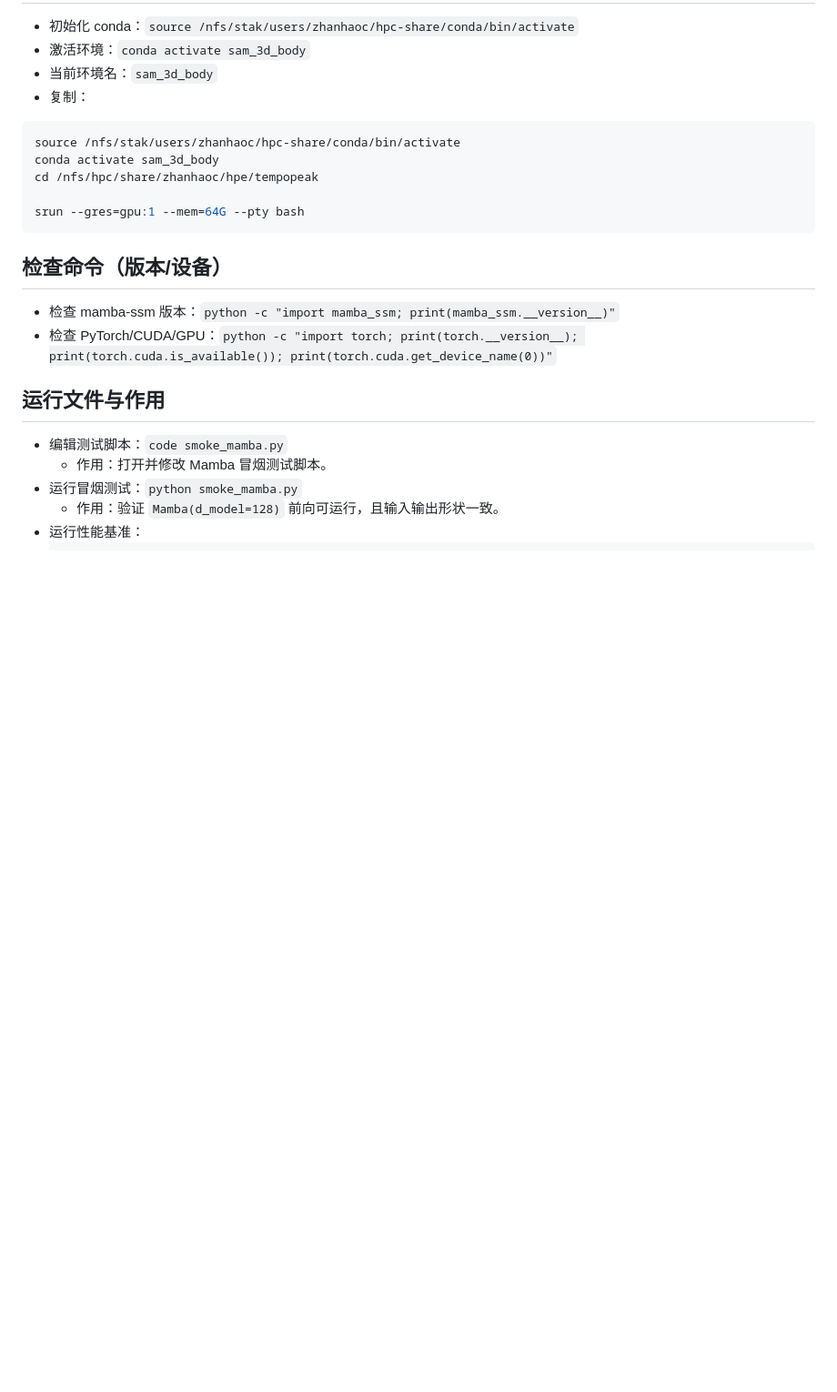
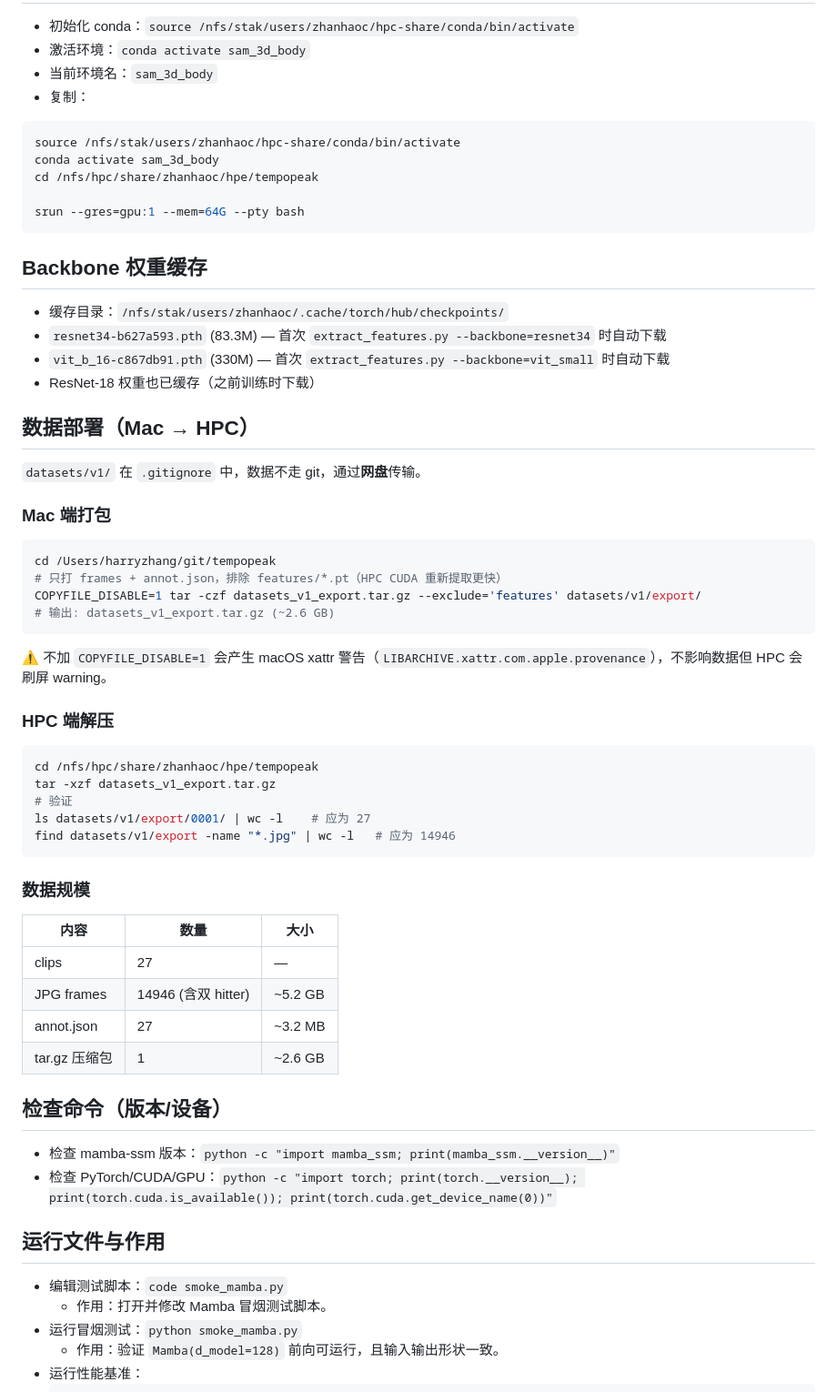
Before and after one commit to CyberChickZ/tempopeak, a Markdown page: HPC常用指令速查.md, the part around the change. Shown at 91% size. Drawn GitHub-style; blank space fills up the shorter version.

````diff
--- a/HPC常用指令速查.md
+++ b/HPC常用指令速查.md
@@ -16,6 +16,41 @@ cd /nfs/hpc/share/zhanhaoc/hpe/tempopeak
 
 srun --gres=gpu:1 --mem=64G --pty bash
 ```
+
+## Backbone 权重缓存
+- 缓存目录：`/nfs/stak/users/zhanhaoc/.cache/torch/hub/checkpoints/`
+- `resnet34-b627a593.pth` (83.3M) — 首次 `extract_features.py --backbone=resnet34` 时自动下载
+- `vit_b_16-c867db91.pth` (330M) — 首次 `extract_features.py --backbone=vit_small` 时自动下载
+- ResNet-18 权重也已缓存（之前训练时下载）
+
+## 数据部署（Mac → HPC）
+`datasets/v1/` 在 `.gitignore` 中，数据不走 git，通过**网盘**传输。
+
+### Mac 端打包
+```bash
+cd /Users/harryzhang/git/tempopeak
+# 只打 frames + annot.json，排除 features/*.pt（HPC CUDA 重新提取更快）
+COPYFILE_DISABLE=1 tar -czf datasets_v1_export.tar.gz --exclude='features' datasets/v1/export/
+# 输出: datasets_v1_export.tar.gz (~2.6 GB)
+```
+⚠️ 不加 `COPYFILE_DISABLE=1` 会产生 macOS xattr 警告（`LIBARCHIVE.xattr.com.apple.provenance`），不影响数据但 HPC 会刷屏 warning。
+
+### HPC 端解压
+```bash
+cd /nfs/hpc/share/zhanhaoc/hpe/tempopeak
+tar -xzf datasets_v1_export.tar.gz
+# 验证
+ls datasets/v1/export/0001/ | wc -l    # 应为 27
+find datasets/v1/export -name "*.jpg" | wc -l   # 应为 14946
+```
+
+### 数据规模
+| 内容 | 数量 | 大小 |
+|---|---|---|
+| clips | 27 | — |
+| JPG frames | 14946 (含双 hitter) | ~5.2 GB |
+| annot.json | 27 | ~3.2 MB |
+| tar.gz 压缩包 | 1 | ~2.6 GB |
 
 ## 检查命令（版本/设备）
 - 检查 mamba-ssm 版本：`python -c "import mamba_ssm; print(mamba_ssm.__version__)"`
````
Also changed, not shown: 实验记录日志.md (+66 -5 lines).
